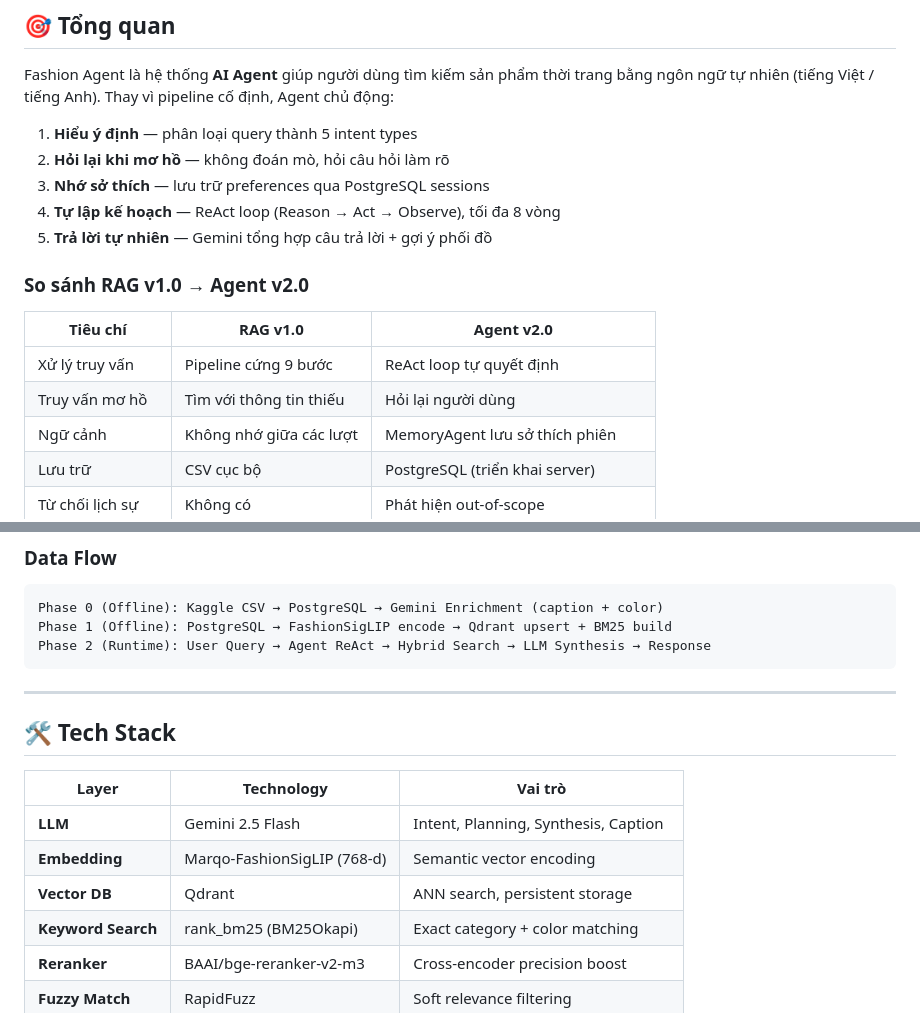
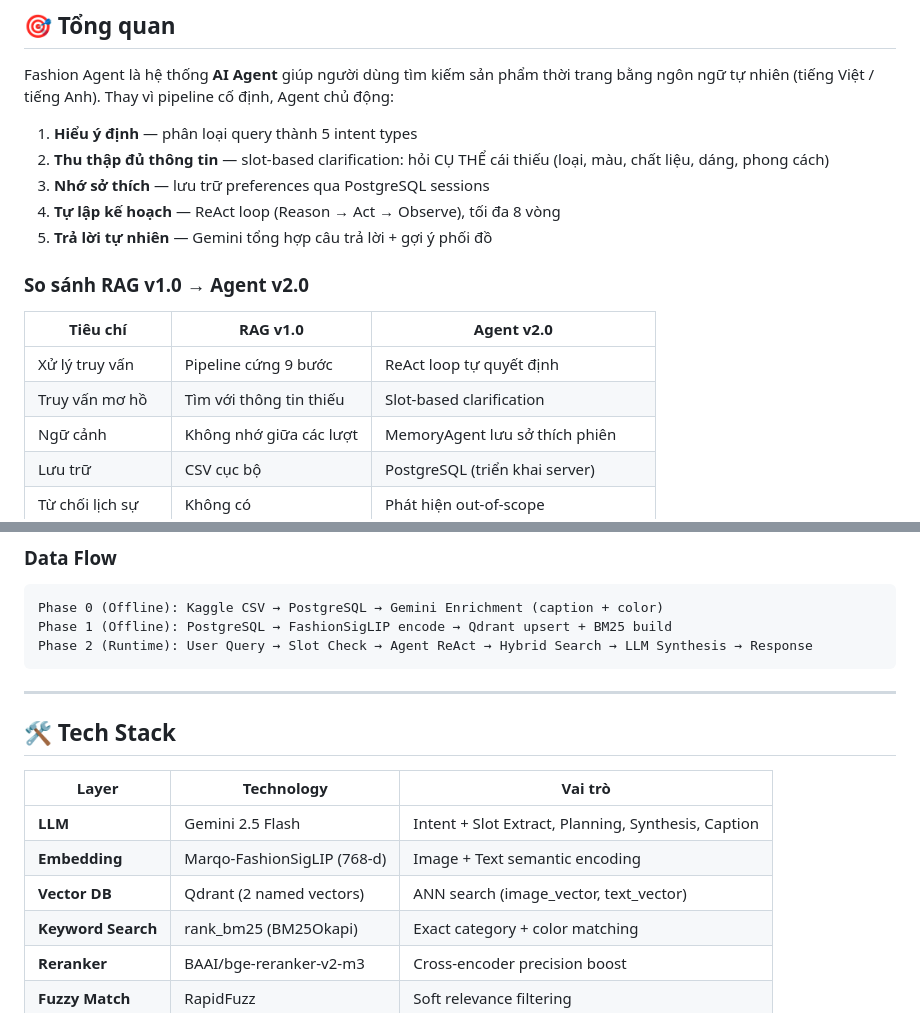
Before and after one commit to minhtri2k3/llm-thesis, a Markdown page: fashion_agent/README.md, 2 parts joined by grey strips. GitHub-like rendering.

````diff
--- a/fashion_agent/README.md
+++ b/fashion_agent/README.md
@@ -29,7 +29,7 @@
 Fashion Agent là hệ thống **AI Agent** giúp người dùng tìm kiếm sản phẩm thời trang bằng ngôn ngữ tự nhiên (tiếng Việt / tiếng Anh). Thay vì pipeline cố định, Agent chủ động:
 
 1. **Hiểu ý định** — phân loại query thành 5 intent types
-2. **Hỏi lại khi mơ hồ** — không đoán mò, hỏi câu hỏi làm rõ
+2. **Thu thập đủ thông tin** — slot-based clarification: hỏi CỤ THỂ cái thiếu (loại, màu, chất liệu, dáng, phong cách)
 3. **Nhớ sở thích** — lưu trữ preferences qua PostgreSQL sessions
 4. **Tự lập kế hoạch** — ReAct loop (Reason → Act → Observe), tối đa 8 vòng
 5. **Trả lời tự nhiên** — Gemini tổng hợp câu trả lời + gợi ý phối đồ
@@ -39,7 +39,7 @@ Fashion Agent là hệ thống **AI Agent** giúp người dùng tìm kiếm s
 | Tiêu chí | RAG v1.0 | Agent v2.0 |
 |----------|----------|------------|
 | Xử lý truy vấn | Pipeline cứng 9 bước | ReAct loop tự quyết định |
-| Truy vấn mơ hồ | Tìm với thông tin thiếu | Hỏi lại người dùng |
+| Truy vấn mơ hồ | Tìm với thông tin thiếu | Slot-based clarification |
 | Ngữ cảnh | Không nhớ giữa các lượt | MemoryAgent lưu sở thích phiên |
 | Lưu trữ | CSV cục bộ | PostgreSQL (triển khai server) |
 | Từ chối lịch sự | Không có | Phát hiện out-of-scope |
@@ -142,7 +179,7 @@ Query Expansion (Gemini) → BM25 (top-20) + Vector (top-20)
 ```
 Phase 0 (Offline): Kaggle CSV → PostgreSQL → Gemini Enrichment (caption + color)
 Phase 1 (Offline): PostgreSQL → FashionSigLIP encode → Qdrant upsert + BM25 build
-Phase 2 (Runtime): User Query → Agent ReAct → Hybrid Search → LLM Synthesis → Response
+Phase 2 (Runtime): User Query → Slot Check → Agent ReAct → Hybrid Search → LLM Synthesis → Response
 ```
 
 ---
@@ -151,9 +188,9 @@ Phase 2 (Runtime): User Query → Agent ReAct → Hybrid Search → LLM Synthesi
 
 | Layer | Technology | Vai trò |
 |-------|-----------|---------|
-| **LLM** | Gemini 2.5 Flash | Intent, Planning, Synthesis, Caption |
-| **Embedding** | Marqo-FashionSigLIP (768-d) | Semantic vector encoding |
-| **Vector DB** | Qdrant | ANN search, persistent storage |
+| **LLM** | Gemini 2.5 Flash | Intent + Slot Extract, Planning, Synthesis, Caption |
+| **Embedding** | Marqo-FashionSigLIP (768-d) | Image + Text semantic encoding |
+| **Vector DB** | Qdrant (2 named vectors) | ANN search (image_vector, text_vector) |
 | **Keyword Search** | rank_bm25 (BM25Okapi) | Exact category + color matching |
 | **Reranker** | BAAI/bge-reranker-v2-m3 | Cross-encoder precision boost |
 | **Fuzzy Match** | RapidFuzz | Soft relevance filtering |
````
Also changed, not shown: other parts of fashion_agent/README.md (+72 -35 lines), fashion_agent/docs/development.md (+127 -38 lines).
